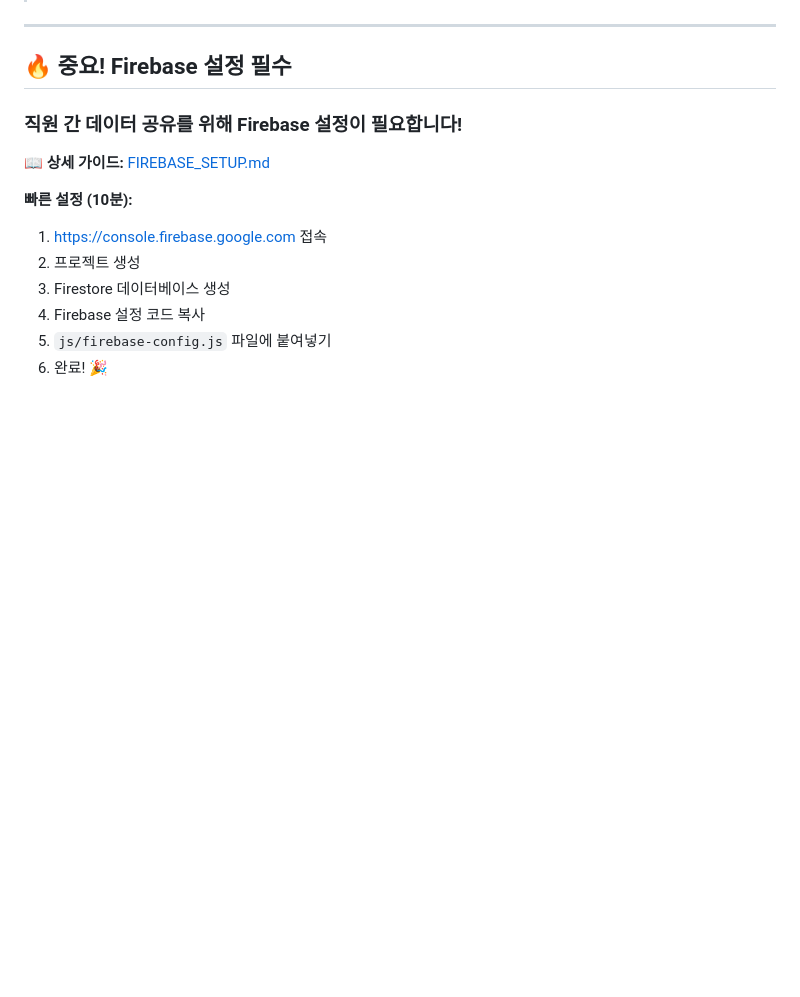
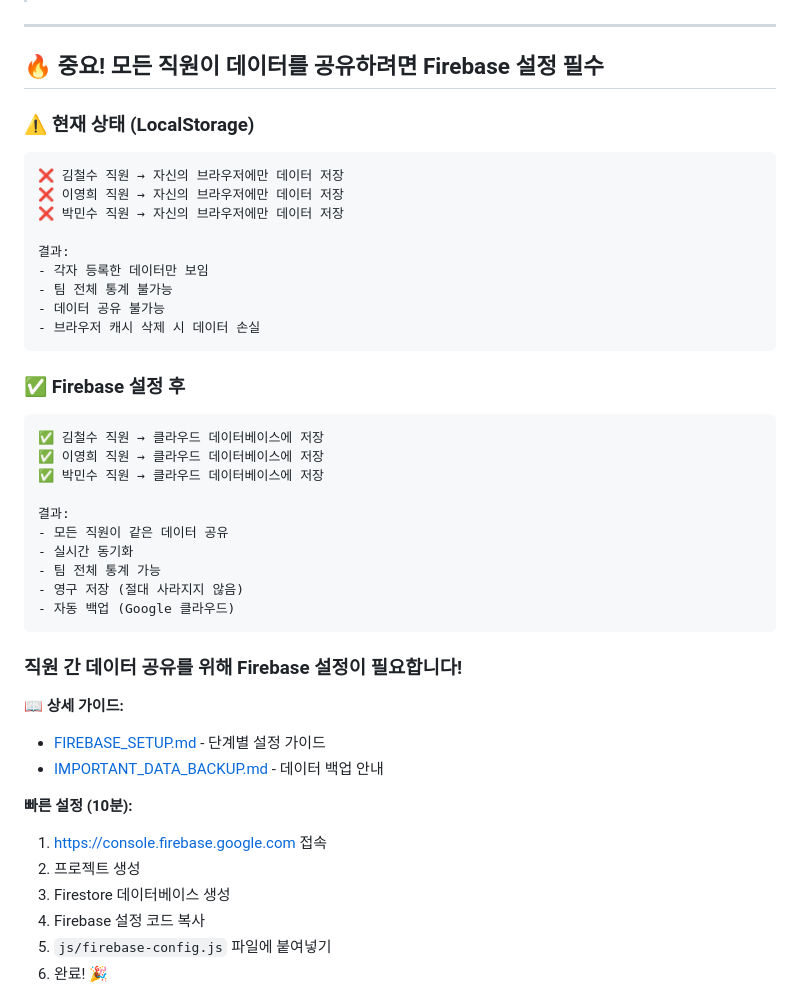
Before and after one commit to victor6080h/playg_cs_1, a Markdown page: README.md, the part around one of its changes. GitHub-like rendering; blank space fills up the shorter version.

````diff
--- a/README.md
+++ b/README.md
@@ -16,11 +19,42 @@
 
 ---
 
-## 🔥 **중요! Firebase 설정 필수**
+## 🔥 **중요! 모든 직원이 데이터를 공유하려면 Firebase 설정 필수**
+
+### **⚠️ 현재 상태 (LocalStorage)**
+
+```
+❌ 김철수 직원 → 자신의 브라우저에만 데이터 저장
+❌ 이영희 직원 → 자신의 브라우저에만 데이터 저장
+❌ 박민수 직원 → 자신의 브라우저에만 데이터 저장
+
+결과:
+- 각자 등록한 데이터만 보임
+- 팀 전체 통계 불가능
+- 데이터 공유 불가능
+- 브라우저 캐시 삭제 시 데이터 손실
+```
+
+### **✅ Firebase 설정 후**
+
+```
+✅ 김철수 직원 → 클라우드 데이터베이스에 저장
+✅ 이영희 직원 → 클라우드 데이터베이스에 저장
+✅ 박민수 직원 → 클라우드 데이터베이스에 저장
+
+결과:
+- 모든 직원이 같은 데이터 공유
+- 실시간 동기화
+- 팀 전체 통계 가능
+- 영구 저장 (절대 사라지지 않음)
+- 자동 백업 (Google 클라우드)
+```
 
 ### **직원 간 데이터 공유를 위해 Firebase 설정이 필요합니다!**
 
-📖 **상세 가이드:** [FIREBASE_SETUP.md](FIREBASE_SETUP.md)
+📖 **상세 가이드:**
+- [FIREBASE_SETUP.md](FIREBASE_SETUP.md) - 단계별 설정 가이드
+- [IMPORTANT_DATA_BACKUP.md](IMPORTANT_DATA_BACKUP.md) - 데이터 백업 안내
 
 **빠른 설정 (10분):**
 1. https://console.firebase.google.com 접속
````
Also changed, not shown: other parts of README.md (+46 -0 lines).
